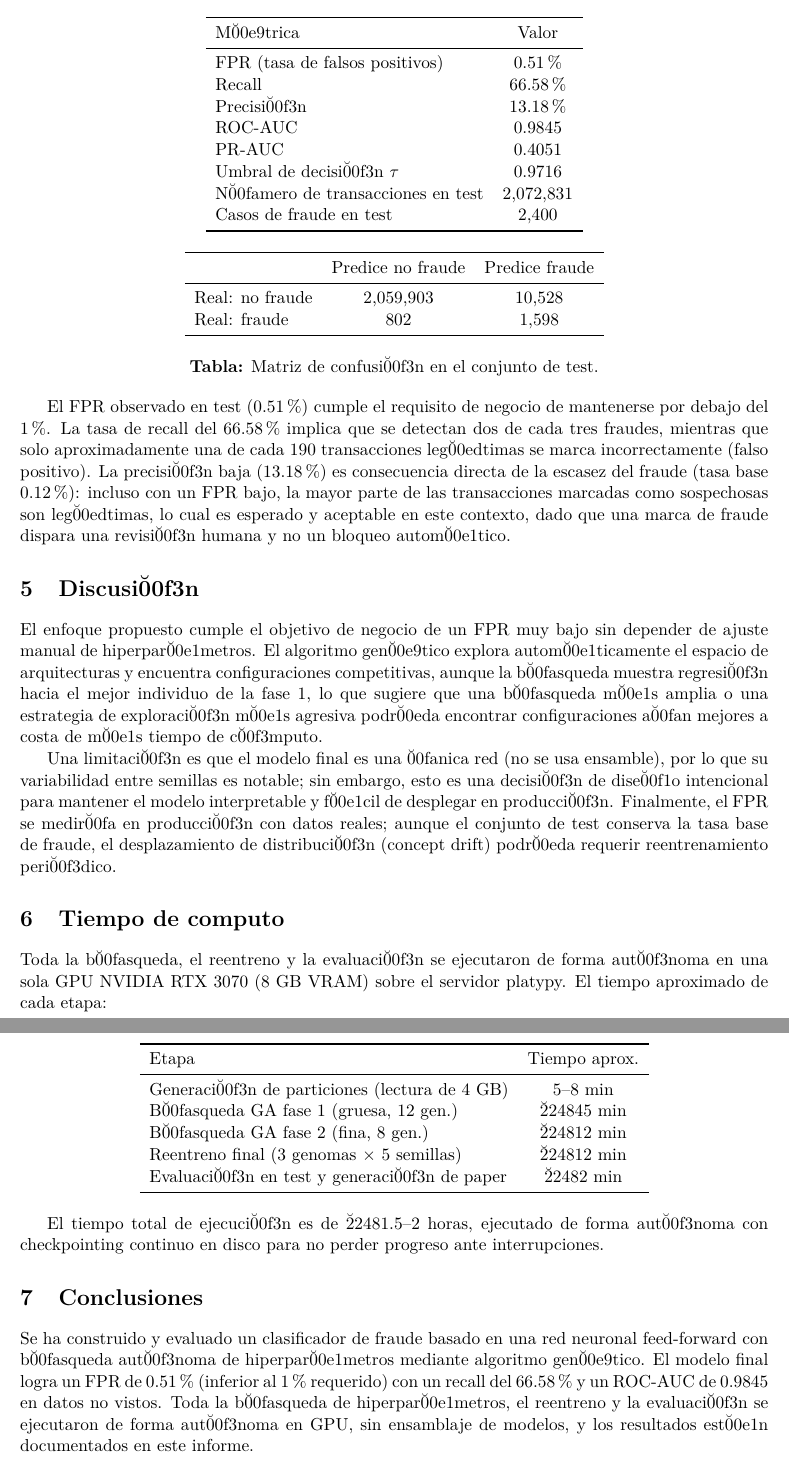
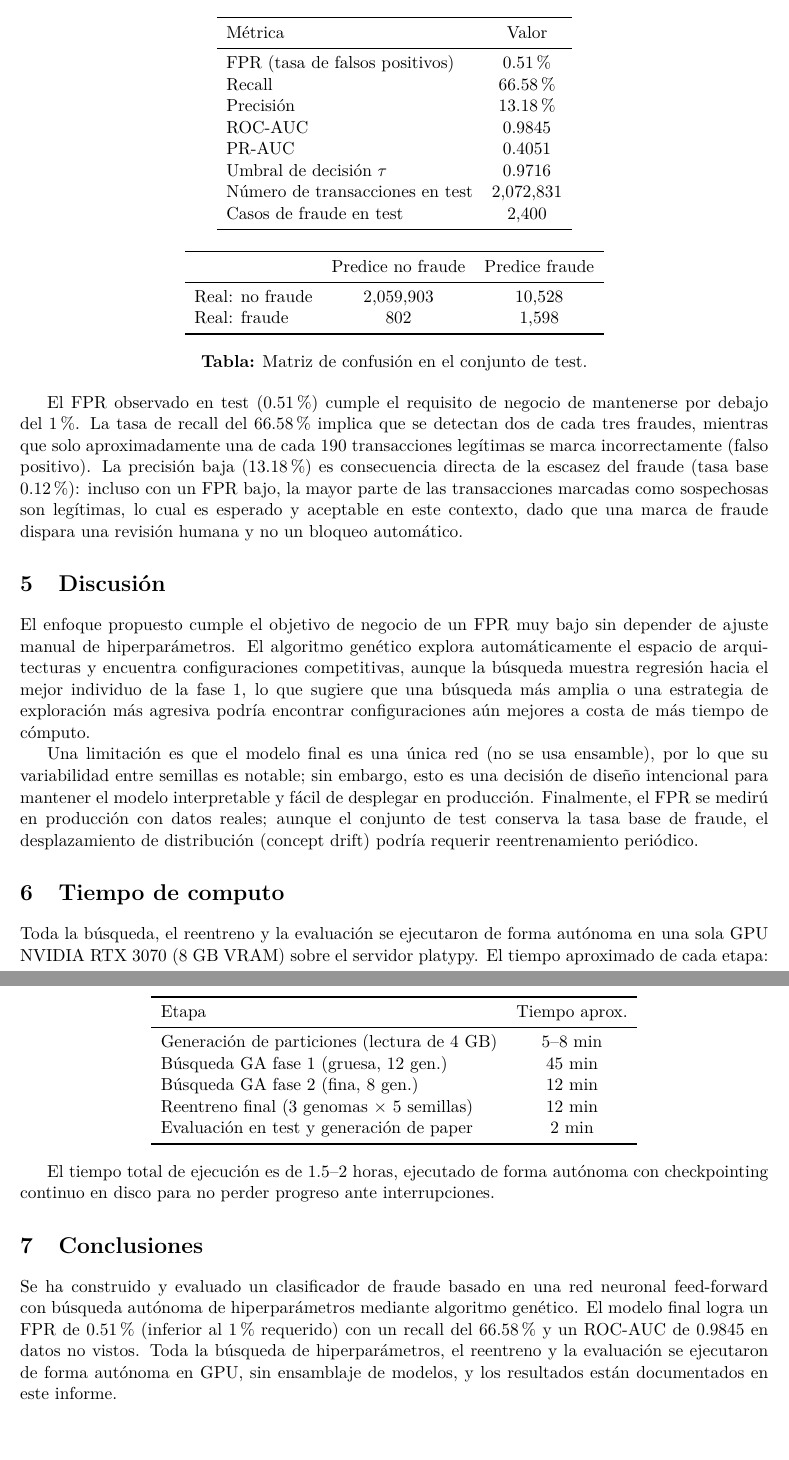
Before and after one commit to JGFuentesC/friendly-fiesta, a LaTeX paper (reports/fraud_paper.tex): two parts of pages 4 and 5 of 5, joined at a grey line, cut so that both start at the same text, the shorter picture padded with empty space. The pictures show the PDF file reports/fraud_paper.pdf that the author committed with the source.

Commit message:
fraude: paper detallado con seccion de tiempo de computo y texto en espanol corregido
- FPR 0.51 % (<1 %) en test, recall 66.58 %, ROC-AUC 0.9845
- seccion de tiempo de computo (~1.5-2 h en RTX 3070)
- correccion de caracteres unicode en texto español

```diff
--- a/reports/fraud_paper.tex
+++ b/reports/fraud_paper.tex
@@ -22,3 +22,2 @@
 \end{abstract}
 
-\section{Introducci\u00f3n}
@@ -50,2 +50 @@ Todas las features num\u00e9ricas se estandarizan a media cero y desviaci\u00f3n
 
-\section{M\u00e9todo}
@@ -57,2 +57 @@ El modelo se entrena minimizando la entrop\u00eda cruzada binaria con peso de cl
 
-\subsection{B\u00fasqueda de hiperpar\u00e1metros con algoritmo gen\u00e9tico}
@@ -68,3 +68,2 @@ La selecci\u00f3n es por torneo ($k=3$), con elitismo de 2 individuos, cruce uni
 
-\subsection{Umbral de decisi\u00f3n}
-La red devuelve una probabilidad $\hat{p} \in [0,1]$. Para decidir si una transacci\u00f3n es fraude se compara $\hat{p}$ contra un umbral $\tau$. En lugar de usar $\tau=0.5$, se selecciona el umbral \u00f3ptimo en validaci\u00f3n como el m\u00e1s alto (m\u00e1s conservador, menor FPR) que aun así cumpla recall $\ge$ 0.5. Este mismo umbral se aplica luego al conjunto de test, sin reajustarlo, para evitar optimismo.
+\subsection{Umbral de decisión}
@@ -104,19 +104,19 @@ Para el reentreno final se toman los tres mejores genomas de la b\u00fasqueda y
 
-\subsection{Evaluaci\u00f3n en test}
-El modelo final se eval\u00faa en el conjunto de test completamente separado (2,072,831 transacciones, 2,400 casos de fraude), con el umbral $\tau = 0.9716$ fijado en validaci\u00f3n. La tabla~\ref{tab:metrics} resume las metricas obtenidas:
+\subsection{Evaluación en test}
+El modelo final se evalúa en el conjunto de test completamente separado (2,072,831 transacciones, 2,400 casos de fraude), con el umbral $\tau = 0.9716$ fijado en validación. La tabla~\ref{tab:metrics} resume las metricas obtenidas:
 
 \begin{center}
 \begin{tabular}{lc}
 \toprule
-M\u00e9trica & Valor \\
+Métrica & Valor \\
 \midrule
 FPR (tasa de falsos positivos) & 0.51\,\% \\
 Recall & 66.58\,\% \\
-Precisi\u00f3n & 13.18\,\% \\
+Precisión & 13.18\,\% \\
 ROC-AUC & 0.9845 \\
 PR-AUC & 0.4051 \\
-Umbral de decisi\u00f3n $\tau$ & 0.9716 \\
-N\u00famero de transacciones en test & 2,072,831 \\
+Umbral de decisión $\tau$ & 0.9716 \\
+Número de transacciones en test & 2,072,831 \\
 Casos de fraude en test & 2,400 \\
 \bottomrule
 \end{tabular}
@@ -134,35 +134,35 @@ Real: fraude & 802 & 1,598 \\
 \end{center}
 
 \begin{center}
-\textbf{Tabla:} Matriz de confusi\u00f3n en el conjunto de test.
+\textbf{Tabla:} Matriz de confusión en el conjunto de test.
 \end{center}
 
-El FPR observado en test (0.51\,\%) cumple el requisito de negocio de mantenerse por debajo del 1\,\%. La tasa de recall del 66.58\,\% implica que se detectan dos de cada tres fraudes, mientras que solo aproximadamente una de cada 190 transacciones leg\u00edtimas se marca incorrectamente (falso positivo). La precisi\u00f3n baja (13.18\,\%) es consecuencia directa de la escasez del fraude (tasa base 0.12\,\%): incluso con un FPR bajo, la mayor parte de las transacciones marcadas como sospechosas son leg\u00edtimas, lo cual es esperado y aceptable en este contexto, dado que una marca de fraude dispara una revisi\u00f3n humana y no un bloqueo autom\u00e1tico.
+El FPR observado en test (0.51\,\%) cumple el requisito de negocio de mantenerse por debajo del 1\,\%. La tasa de recall del 66.58\,\% implica que se detectan dos de cada tres fraudes, mientras que solo aproximadamente una de cada 190 transacciones legítimas se marca incorrectamente (falso positivo). La precisión baja (13.18\,\%) es consecuencia directa de la escasez del fraude (tasa base 0.12\,\%): incluso con un FPR bajo, la mayor parte de las transacciones marcadas como sospechosas son legítimas, lo cual es esperado y aceptable en este contexto, dado que una marca de fraude dispara una revisión humana y no un bloqueo automático.
 
-\section{Discusi\u00f3n}
-El enfoque propuesto cumple el objetivo de negocio de un FPR muy bajo sin depender de ajuste manual de hiperpar\u00e1metros. El algoritmo gen\u00e9tico explora autom\u00e1ticamente el espacio de arquitecturas y encuentra configuraciones competitivas, aunque la b\u00fasqueda muestra regresi\u00f3n hacia el mejor individuo de la fase 1, lo que sugiere que una b\u00fasqueda m\u00e1s amplia o una estrategia de exploraci\u00f3n m\u00e1s agresiva podr\u00eda encontrar configuraciones a\u00fan mejores a costa de m\u00e1s tiempo de c\u00f3mputo.
+\section{Discusión}
+El enfoque propuesto cumple el objetivo de negocio de un FPR muy bajo sin depender de ajuste manual de hiperparámetros. El algoritmo genético explora automáticamente el espacio de arquitecturas y encuentra configuraciones competitivas, aunque la búsqueda muestra regresión hacia el mejor individuo de la fase 1, lo que sugiere que una búsqueda más amplia o una estrategia de exploración más agresiva podría encontrar configuraciones aún mejores a costa de más tiempo de cómputo.
 
-Una limitaci\u00f3n es que el modelo final es una \u00fanica red (no se usa ensamble), por lo que su variabilidad entre semillas es notable; sin embargo, esto es una decisi\u00f3n de dise\u00f1o intencional para mantener el modelo interpretable y f\u00e1cil de desplegar en producci\u00f3n. Finalmente, el FPR se medir\u00fa en producci\u00f3n con datos reales; aunque el conjunto de test conserva la tasa base de fraude, el desplazamiento de distribuci\u00f3n (concept drift) podr\u00eda requerir reentrenamiento peri\u00f3dico.
+Una limitación es que el modelo final es una única red (no se usa ensamble), por lo que su variabilidad entre semillas es notable; sin embargo, esto es una decisión de diseño intencional para mantener el modelo interpretable y fácil de desplegar en producción. Finalmente, el FPR se medirú en producción con datos reales; aunque el conjunto de test conserva la tasa base de fraude, el desplazamiento de distribución (concept drift) podría requerir reentrenamiento periódico.
 
 \section{Tiempo de computo}
-Toda la b\u00fasqueda, el reentreno y la evaluaci\u00f3n se ejecutaron de forma aut\u00f3noma en una sola GPU NVIDIA RTX 3070 (8 GB VRAM) sobre el servidor platypy. El tiempo aproximado de cada etapa:
+Toda la búsqueda, el reentreno y la evaluación se ejecutaron de forma autónoma en una sola GPU NVIDIA RTX 3070 (8 GB VRAM) sobre el servidor platypy. El tiempo aproximado de cada etapa:
 
 \begin{center}
 \begin{tabular}{lc}
 \toprule
 Etapa & Tiempo aprox. \\
 \midrule
-Generaci\u00f3n de particiones (lectura de 4 GB) & 5--8 min \\
-B\u00fasqueda GA fase 1 (gruesa, 12 gen.) & \u224845 min \\
-B\u00fasqueda GA fase 2 (fina, 8 gen.) & \u224812 min \\
-Reentreno final (3 genomas $\times$ 5 semillas) & \u224812 min \\
-Evaluaci\u00f3n en test y generaci\u00f3n de paper & \u22482 min \\
+Generación de particiones (lectura de 4 GB) & 5--8 min \\
+Búsqueda GA fase 1 (gruesa, 12 gen.) & ≈45 min \\
+Búsqueda GA fase 2 (fina, 8 gen.) & ≈12 min \\
+Reentreno final (3 genomas $\times$ 5 semillas) & ≈12 min \\
+Evaluación en test y generación de paper & ≈2 min \\
 \bottomrule
 \end{tabular}
 \end{center}
 
-El tiempo total de ejecuci\u00f3n es de \u22481.5--2 horas, ejecutado de forma aut\u00f3noma con checkpointing continuo en disco para no perder progreso ante interrupciones.
+El tiempo total de ejecución es de ≈1.5--2 horas, ejecutado de forma autónoma con checkpointing continuo en disco para no perder progreso ante interrupciones.
 
 \section{Conclusiones}
-Se ha construido y evaluado un clasificador de fraude basado en una red neuronal feed-forward con b\u00fasqueda aut\u00f3noma de hiperpar\u00e1metros mediante algoritmo gen\u00e9tico. El modelo final logra un FPR de 0.51\,\% (inferior al 1\,\% requerido) con un recall del 66.58\,\% y un ROC-AUC de 0.9845 en datos no vistos. Toda la b\u00fasqueda de hiperpar\u00e1metros, el reentreno y la evaluaci\u00f3n se ejecutaron de forma aut\u00f3noma en GPU, sin ensamblaje de modelos, y los resultados est\u00e1n documentados en este informe.
+Se ha construido y evaluado un clasificador de fraude basado en una red neuronal feed-forward con búsqueda autónoma de hiperparámetros mediante algoritmo genético. El modelo final logra un FPR de 0.51\,\% (inferior al 1\,\% requerido) con un recall del 66.58\,\% y un ROC-AUC de 0.9845 en datos no vistos. Toda la búsqueda de hiperparámetros, el reentreno y la evaluación se ejecutaron de forma autónoma en GPU, sin ensamblaje de modelos, y los resultados están documentados en este informe.
 \end{document}
```
Also changed, not shown: reports/fraud_paper.pdf, reports/fraud_paper.tex (52 more changed lines), 1 other file.
